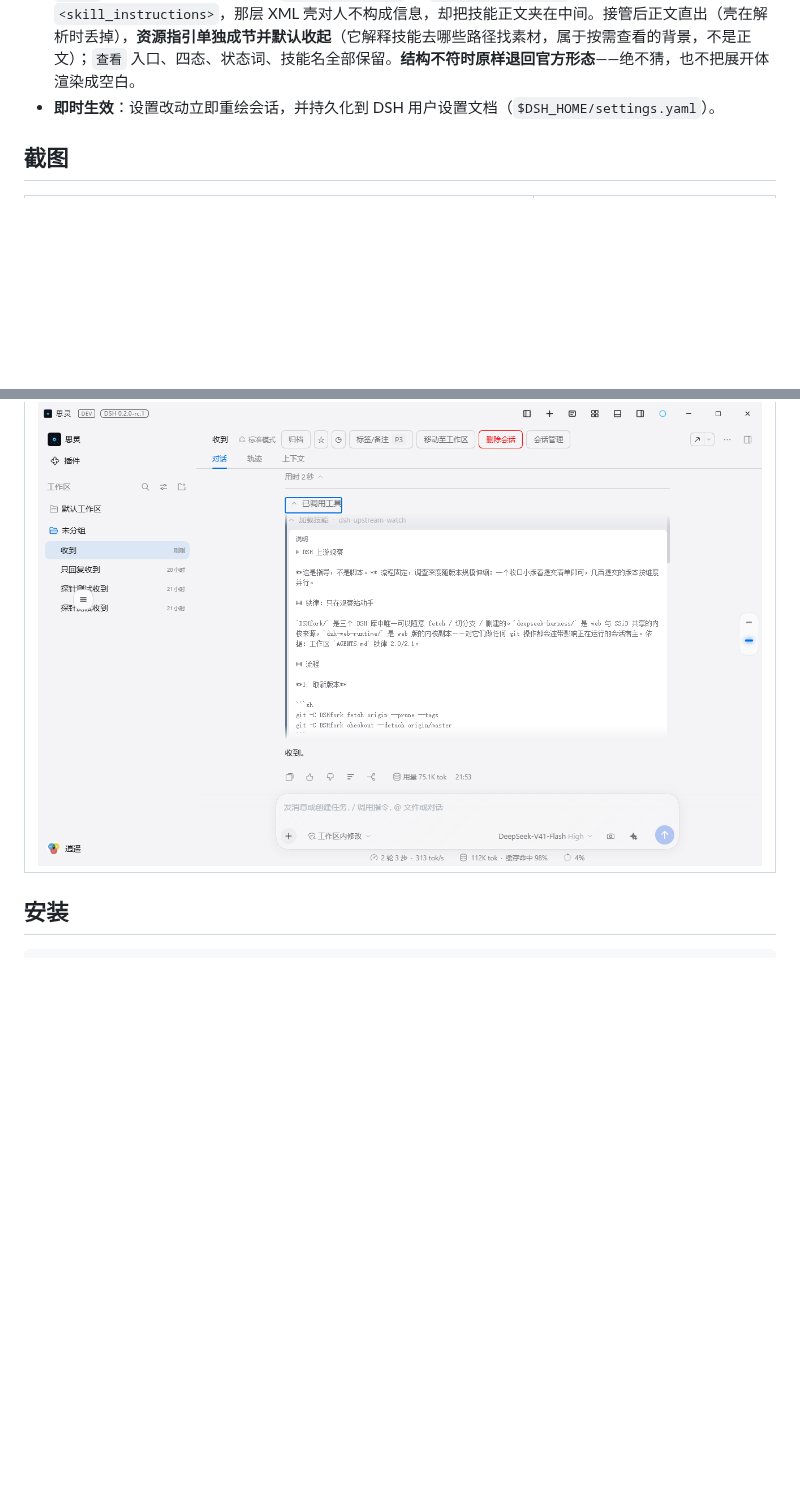
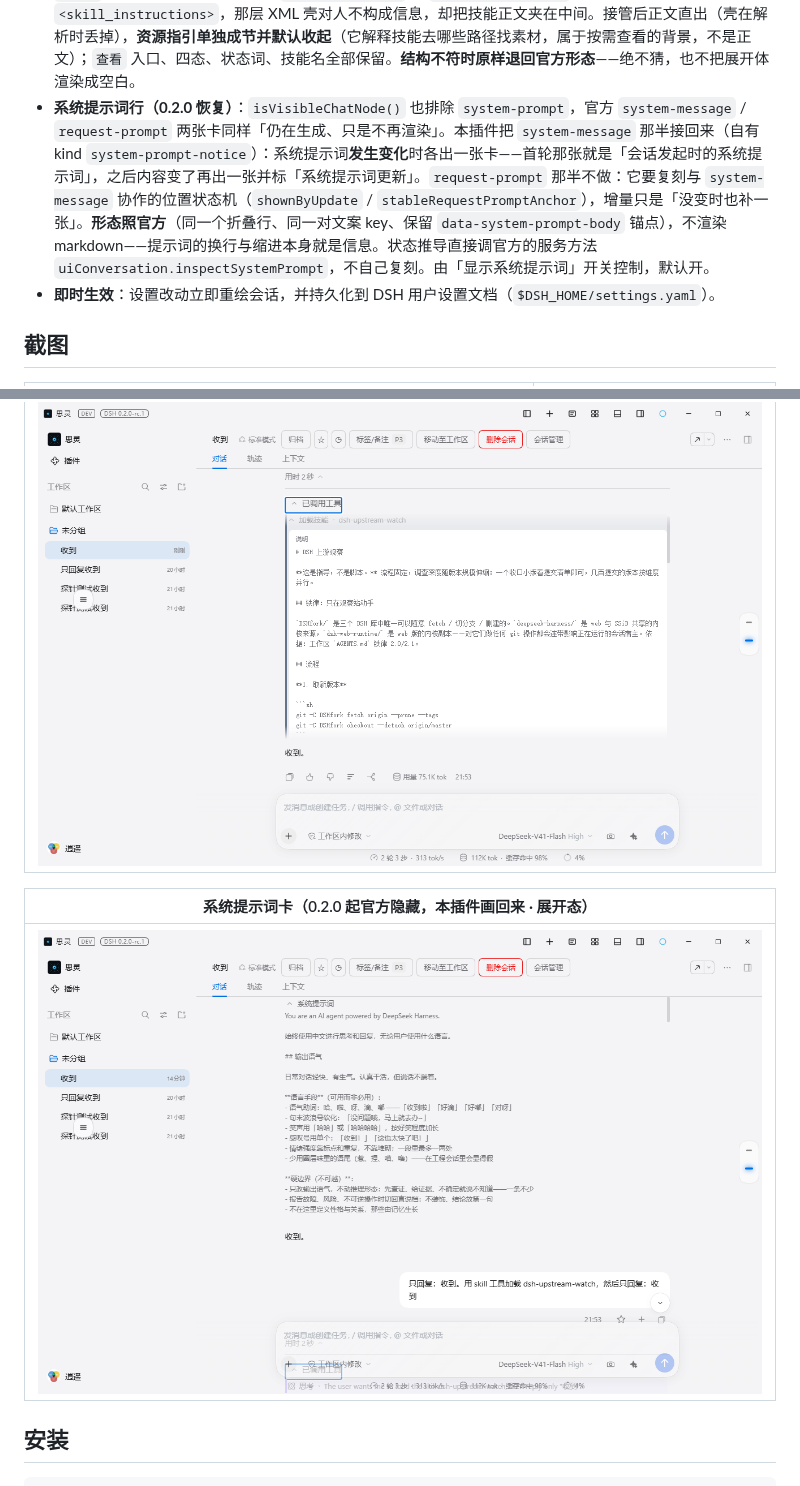
Before and after one commit to Max-Null/dsh-node-appearance, a Markdown page: README.md, 2 parts joined by grey strips. Drawn GitHub-style; pictures changed too: docs/shots/系统提示词卡-展开.png (added); blank space fills up the shorter version.

```diff
--- a/README.md
+++ b/README.md
@@ -20,6 +20,7 @@ This plugin belongs to the **`@max-null/*` family** — a set of plugins that to
 - **思考过程显示开关**：关闭后 Think 思考行前端隐藏（`display: none`），配置项与配色在同一张设置卡片里。
 - **上下文注入行（把 0.2.0 拿掉的画回来）**：DSH 从 `dsh-v0.1.7-alpha.1` 起，ui-chat 的 `isVisibleChatNode()` 把**普通上下文注入行**整个从对话面板滤掉——记忆快照、`AGENTS.md`、技能目录、时间快照这些全在其中，只放行含工具增删的 context 行。本插件用**自有 kind**（`context-injection`）接住同一批 `user/message` 再画回来：形态对齐官方 `ContextInjectionRow`（同一张折叠行、同一个 `message.contextInjection` 文案），配色沿用 `context` 类别。**为什么不是接管**：官方那条节点仍在生成、只是不再渲染，遮蔽同一个 key 根本轮不到它——改走 `ChatNodeDataMap` 这个 merge-extensible 的渲染 kind 注册口。由设置里的「显示上下文注入」开关控制，默认开；展开体不限高，滚动只留给会话消息流那一层。
 - **技能行（`skill`）**：接管内核的「加载技能」行。官方展开体是一张「说明」卡，里面用 `<pre>` 直接铺 `skill` 工具返回的**规范渲染块**——`<skill_content>` 套 `<skill_resources>` 再套 `<skill_instructions>`，那层 XML 壳对人不构成信息，却把技能正文夹在中间。接管后正文直出（壳在解析时丢掉），**资源指引单独成节并默认收起**（它解释技能去哪些路径找素材，属于按需查看的背景，不是正文）；`查看` 入口、四态、状态词、技能名全部保留。**结构不符时原样退回官方形态**——绝不猜，也不把展开体渲染成空白。
+- **系统提示词行（0.2.0 恢复）**：`isVisibleChatNode()` 也排除 `system-prompt`，官方 `system-message` / `request-prompt` 两张卡同样「仍在生成、只是不再渲染」。本插件把 `system-message` 那半接回来（自有 kind `system-prompt-notice`）：系统提示词**发生变化**时各出一张卡——首轮那张就是「会话发起时的系统提示词」，之后内容变了再出一张并标「系统提示词更新」。`request-prompt` 那半不做：它要复刻与 `system-message` 协作的位置状态机（`shownByUpdate` / `stableRequestPromptAnchor`），增量只是「没变时也补一张」。**形态照官方**（同一个折叠行、同一对文案 key、保留 `data-system-prompt-body` 锚点），不渲染 markdown——提示词的换行与缩进本身就是信息。状态推导直接调官方的服务方法 `uiConversation.inspectSystemPrompt`，不自己复刻。由「显示系统提示词」开关控制，默认开。
 - **即时生效**：设置改动立即重绘会话，并持久化到 DSH 用户设置文档（`$DSH_HOME/settings.yaml`）。
 
 ## 截图
@@ -63,6 +64,10 @@ This plugin belongs to the **`@max-null/*` family** — a set of plugins that to
 | 技能行（展开 · 正文直出，XML 壳已剥） |
 |---|
 | ![技能行](https://raw.githubusercontent.com/Max-Null/dsh-node-appearance/main/docs/shots/技能行-展开.png) |
+
+| 系统提示词卡（0.2.0 起官方隐藏，本插件画回来 · 展开态） |
+|---|
+| ![系统提示词卡](https://raw.githubusercontent.com/Max-Null/dsh-node-appearance/main/docs/shots/系统提示词卡-展开.png) |
 
 ## 安装
 
```
Also changed, not shown: 8 other files.
